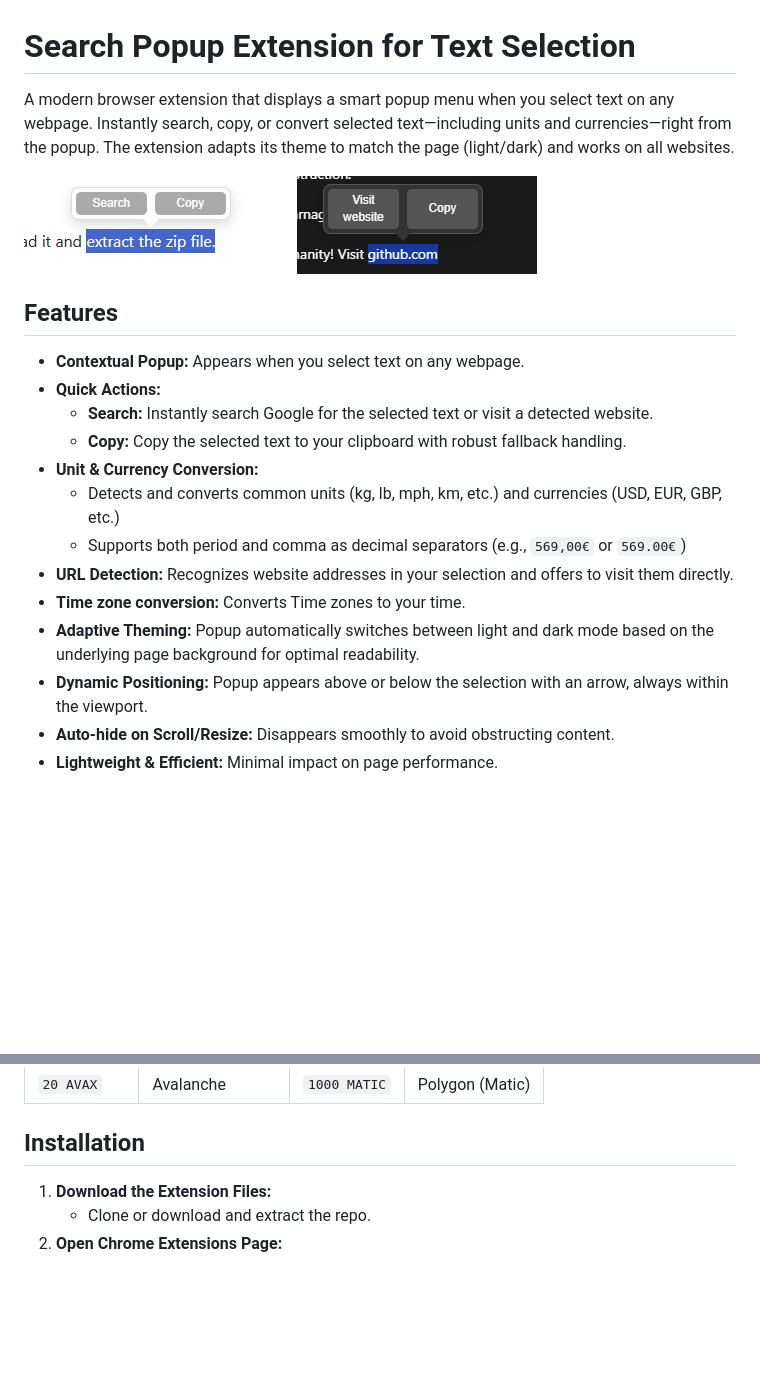
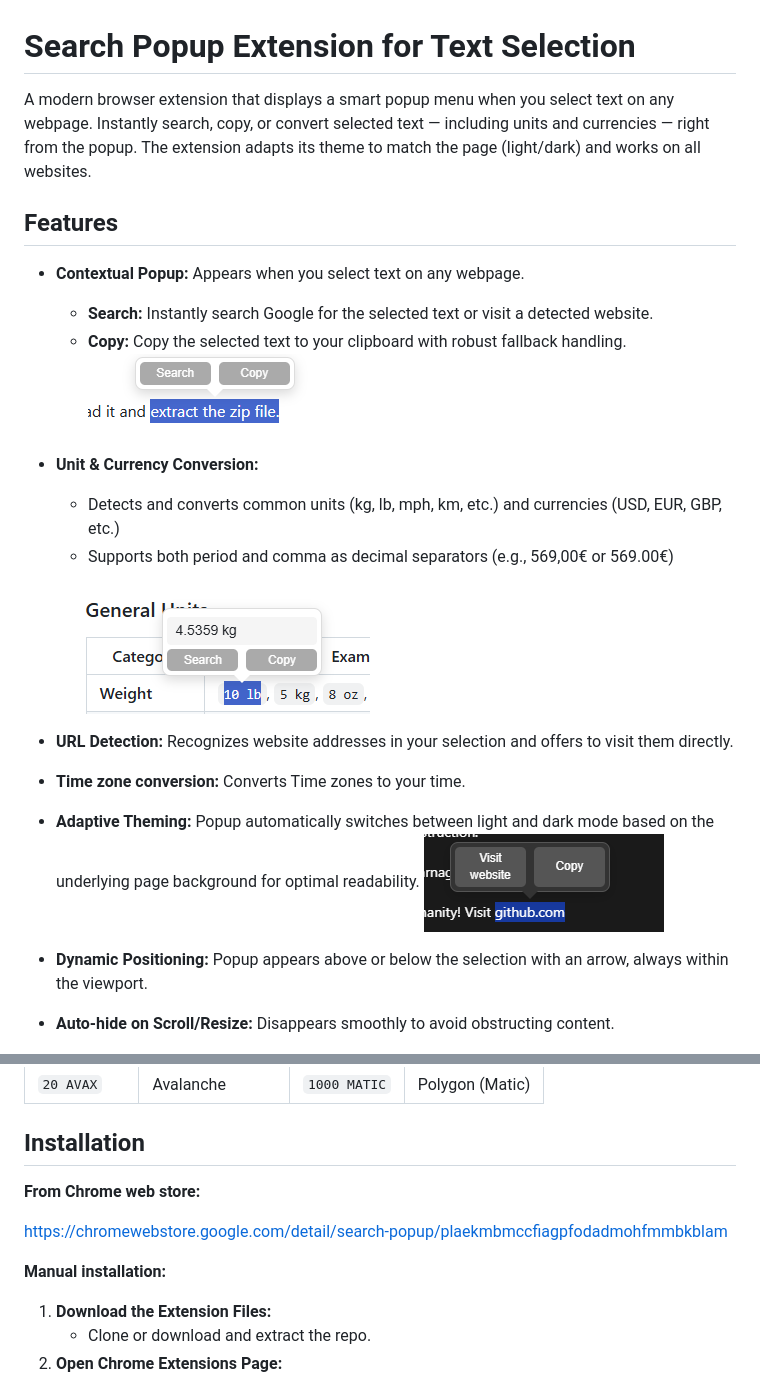
Before and after one commit to Krasen007/SearchPopup, a Markdown page: README.md, 2 parts joined by grey strips. GitHub-like rendering; pictures changed too: img/unit1.png (added); blank space fills up the shorter version.

Commit message:
add screenshots to  the readme

```diff
--- a/README.md
+++ b/README.md
@@ -1,22 +1,24 @@
 # Search Popup Extension for Text Selection
 
-A modern browser extension that displays a smart popup menu when you select text on any webpage. Instantly search, copy, or convert selected text—including units and currencies—right from the popup. The extension adapts its theme to match the page (light/dark) and works on all websites.
-
-![Light mode popup](img/light.png)
-![Dark mode popup](img/dark.png)
+A modern browser extension that displays a smart popup menu when you select text on any webpage. Instantly search, copy, or convert selected text — including units and currencies — right from the popup. The extension adapts its theme to match the page (light/dark) and works on all websites.
 
 ## Features
 
 - **Contextual Popup:** Appears when you select text on any webpage.
-- **Quick Actions:**
   - **Search:** Instantly search Google for the selected text or visit a detected website.
   - **Copy:** Copy the selected text to your clipboard with robust fallback handling.
+  ![Light mode popup](img/light.png)
+
+
 - **Unit & Currency Conversion:**
   - Detects and converts common units (kg, lb, mph, km, etc.) and currencies (USD, EUR, GBP, etc.)
-  - Supports both period and comma as decimal separators (e.g., `569,00€` or `569.00€`)
+  - Supports both period and comma as decimal separators (e.g., 569,00€ or 569.00€)
+
+   ![Dark mode popup](img/unit1.png)
 - **URL Detection:** Recognizes website addresses in your selection and offers to visit them directly.
 - **Time zone conversion:** Converts Time zones to your time.
 - **Adaptive Theming:** Popup automatically switches between light and dark mode based on the underlying page background for optimal readability.
+![Dark mode popup](img/dark.png)
 - **Dynamic Positioning:** Popup appears above or below the selection with an arrow, always within the viewport.
 - **Auto-hide on Scroll/Resize:** Disappears smoothly to avoid obstructing content.
 - **Lightweight & Efficient:** Minimal impact on page performance.
@@ -97,6 +99,12 @@ All cryptocurrency conversions are fetched from the CoinGecko API and converted
 
 ## Installation
 
+**From Chrome web store:**
+
+https://chromewebstore.google.com/detail/search-popup/plaekmbmccfiagpfodadmohfmmbkblam
+
+**Manual installation:**
+
 1. **Download the Extension Files:**
    - Clone or download and extract the repo.
 2. **Open Chrome Extensions Page:**
```
Also changed, not shown: img/inch.png (added).
